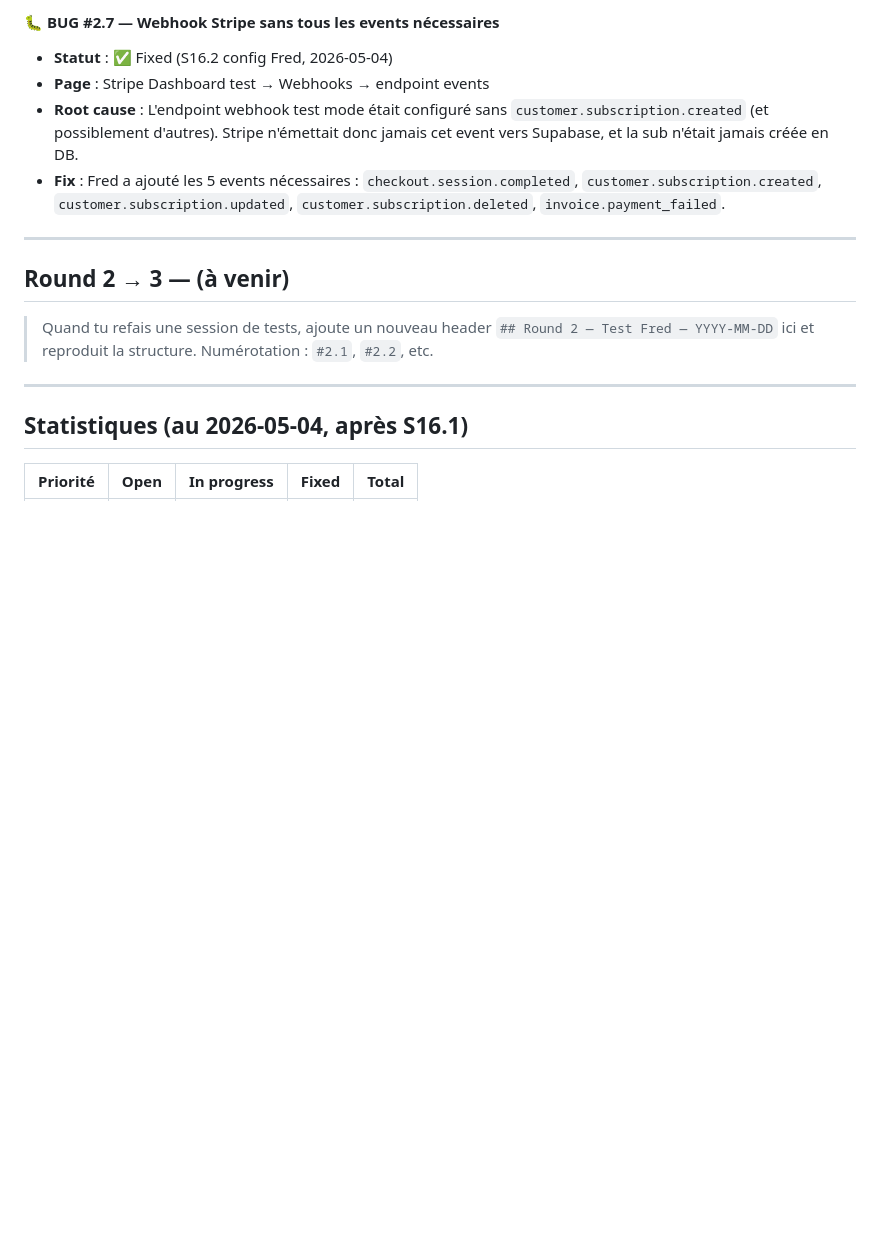
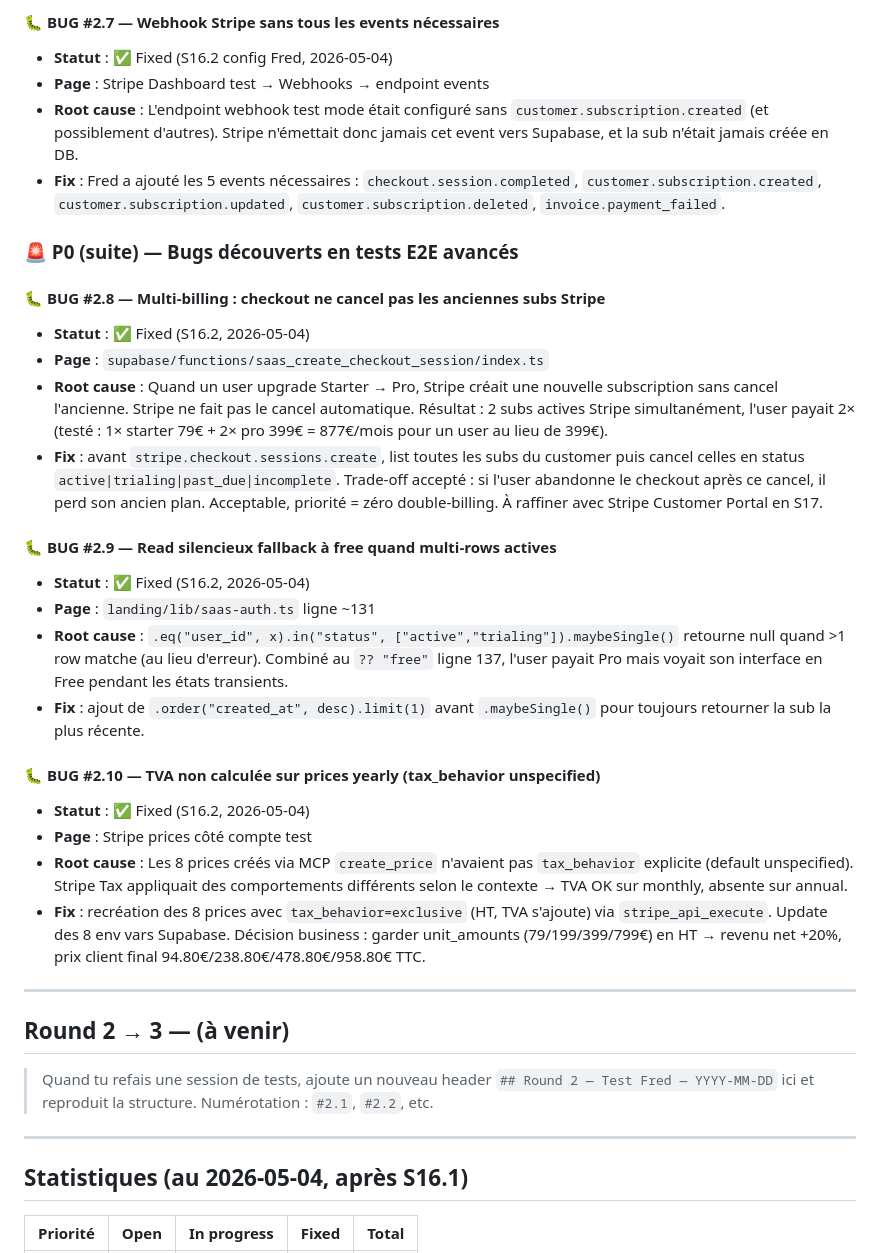
Before and after one commit to leffred/geoperf-monorepo-crm, a Markdown page: saas/docs/BUGS_AND_FEEDBACK.md, the part around the change. GitHub-like rendering; blank space fills up the shorter version.

Commit message:
S16.2: cancel anciennes subs au checkout (no multi-billing) + free row cleanup pre-upsert (UNIQUE INDEX fix) + migration phase 9 trialing enum + BUGS_AND_FEEDBACK Round 2 (10 bugs E2E Stripe)

```diff
--- a/saas/docs/BUGS_AND_FEEDBACK.md
+++ b/saas/docs/BUGS_AND_FEEDBACK.md
@@ -164,6 +164,26 @@
 - **Root cause** : L'endpoint webhook test mode était configuré sans `customer.subscription.created` (et possiblement d'autres). Stripe n'émettait donc jamais cet event vers Supabase, et la sub n'était jamais créée en DB.
 - **Fix** : Fred a ajouté les 5 events nécessaires : `checkout.session.completed`, `customer.subscription.created`, `customer.subscription.updated`, `customer.subscription.deleted`, `invoice.payment_failed`.
 
+### 🚨 P0 (suite) — Bugs découverts en tests E2E avancés
+
+#### 🐛 BUG #2.8 — Multi-billing : checkout ne cancel pas les anciennes subs Stripe
+- **Statut** : ✅ Fixed (S16.2, 2026-05-04)
+- **Page** : `supabase/functions/saas_create_checkout_session/index.ts`
+- **Root cause** : Quand un user upgrade Starter → Pro, Stripe créait une nouvelle subscription sans cancel l'ancienne. Stripe ne fait pas le cancel automatique. Résultat : 2 subs actives Stripe simultanément, l'user payait 2× (testé : 1× starter 79€ + 2× pro 399€ = 877€/mois pour un user au lieu de 399€).
+- **Fix** : avant `stripe.checkout.sessions.create`, list toutes les subs du customer puis cancel celles en status `active|trialing|past_due|incomplete`. Trade-off accepté : si l'user abandonne le checkout après ce cancel, il perd son ancien plan. Acceptable, priorité = zéro double-billing. À raffiner avec Stripe Customer Portal en S17.
+
+#### 🐛 BUG #2.9 — Read silencieux fallback à free quand multi-rows actives
+- **Statut** : ✅ Fixed (S16.2, 2026-05-04)
+- **Page** : `landing/lib/saas-auth.ts` ligne ~131
+- **Root cause** : `.eq("user_id", x).in("status", ["active","trialing"]).maybeSingle()` retourne null quand >1 row matche (au lieu d'erreur). Combiné au `?? "free"` ligne 137, l'user payait Pro mais voyait son interface en Free pendant les états transients.
+- **Fix** : ajout de `.order("created_at", desc).limit(1)` avant `.maybeSingle()` pour toujours retourner la sub la plus récente.
+
+#### 🐛 BUG #2.10 — TVA non calculée sur prices yearly (tax_behavior unspecified)
+- **Statut** : ✅ Fixed (S16.2, 2026-05-04)
+- **Page** : Stripe prices côté compte test
+- **Root cause** : Les 8 prices créés via MCP `create_price` n'avaient pas `tax_behavior` explicite (default unspecified). Stripe Tax appliquait des comportements différents selon le contexte → TVA OK sur monthly, absente sur annual.
+- **Fix** : recréation des 8 prices avec `tax_behavior=exclusive` (HT, TVA s'ajoute) via `stripe_api_execute`. Update des 8 env vars Supabase. Décision business : garder unit_amounts (79/199/399/799€) en HT → revenu net +20%, prix client final 94.80€/238.80€/478.80€/958.80€ TTC.
+
 ---
 
 ## Round 2 → 3 — (à venir)
```
